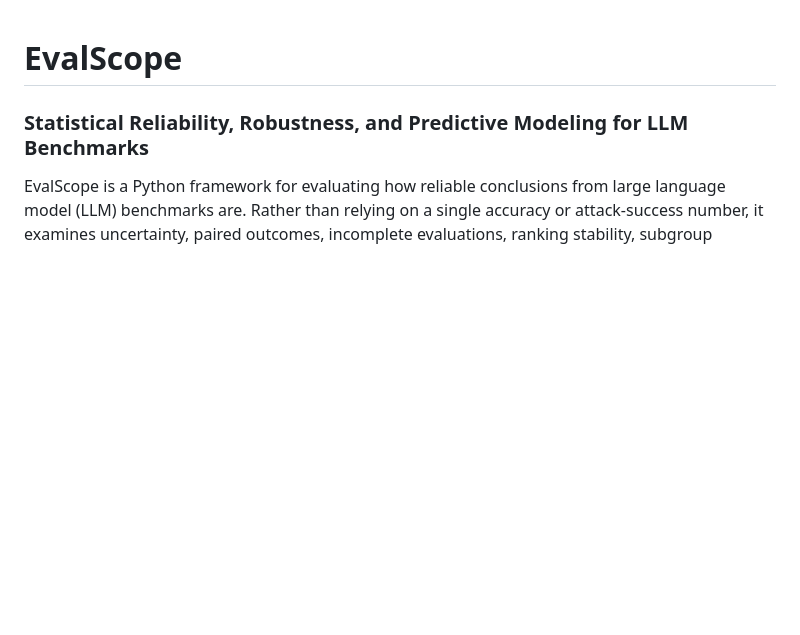
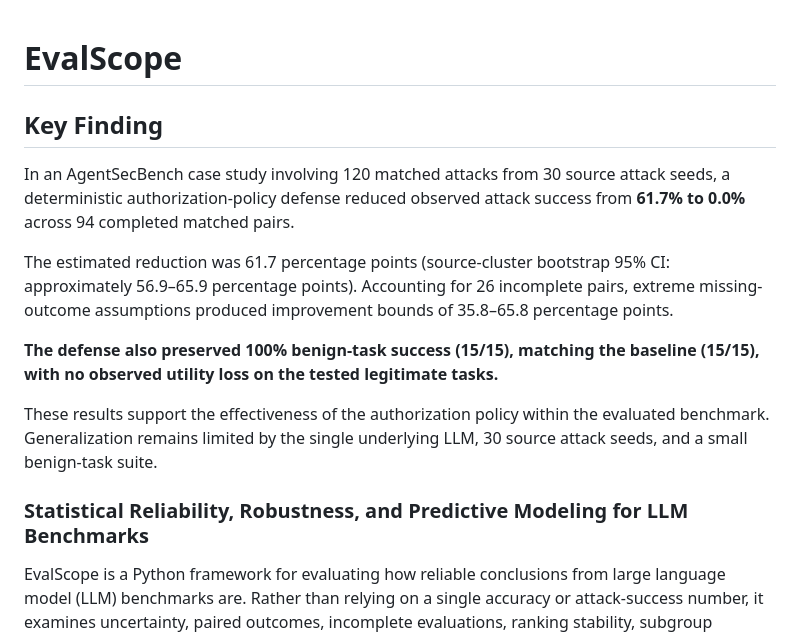
Before and after one commit to hrittijab/EvalScope, a Markdown page: README.md, the part around the change. GitHub-like rendering; blank space fills up the shorter version.

```diff
--- a/README.md
+++ b/README.md
@@ -1,4 +1,14 @@
 # EvalScope
+
+## Key Finding
+
+In an AgentSecBench case study involving 120 matched attacks from 30 source attack seeds, a deterministic authorization-policy defense reduced observed attack success from **61.7% to 0.0%** across 94 completed matched pairs.
+
+The estimated reduction was 61.7 percentage points (source-cluster bootstrap 95% CI: approximately 56.9–65.9 percentage points). Accounting for 26 incomplete pairs, extreme missing-outcome assumptions produced improvement bounds of 35.8–65.8 percentage points.
+
+**The defense also preserved 100% benign-task success (15/15), matching the baseline (15/15), with no observed utility loss on the tested legitimate tasks.**
+
+These results support the effectiveness of the authorization policy within the evaluated benchmark. Generalization remains limited by the single underlying LLM, 30 source attack seeds, and a small benign-task suite.
 
 ### Statistical Reliability, Robustness, and Predictive Modeling for LLM Benchmarks
 
```
Also changed, not shown: sst2_reliability.png (added), 15 other files.
